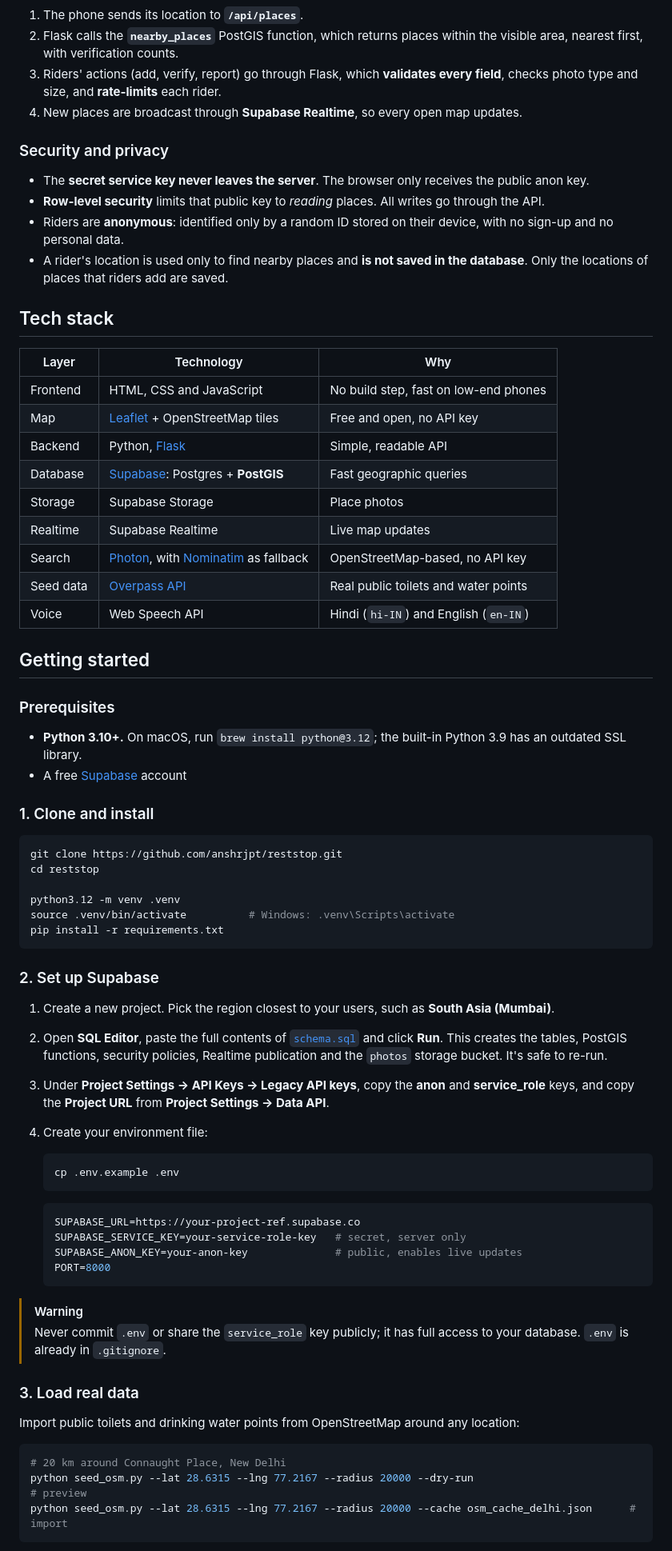
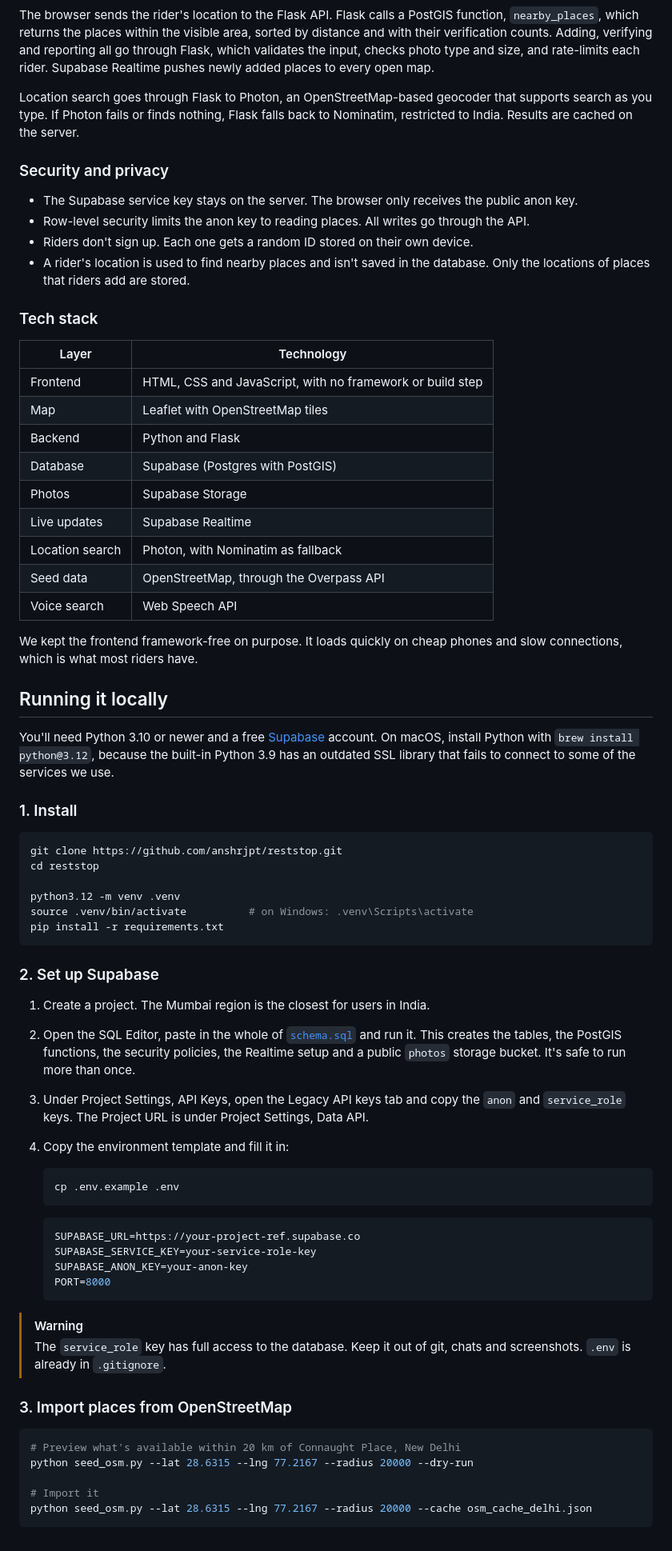
Before and after one commit to anshrjpt/reststop, a Markdown page: README.md, the part around one of its changes. Shown at 80% size. Rendered like a GitHub page.

Commit message:
Rewrite README in plain prose

````diff
--- a/README.md
+++ b/README.md
@@ -97,55 +78,53 @@ flowchart LR
 ```
 
-1. The phone sends its location to **`/api/places`**.
-2. Flask calls the **`nearby_places`** PostGIS function, which returns places within the visible area, nearest first, with verification counts.
-3. Riders' actions (add, verify, report) go through Flask, which **validates every field**, checks photo type and size, and **rate-limits** each rider.
-4. New places are broadcast through **Supabase Realtime**, so every open map updates.
+The browser sends the rider's location to the Flask API. Flask calls a PostGIS function, `nearby_places`, which returns the places within the visible area, sorted by distance and with their verification counts. Adding, verifying and reporting all go through Flask, which validates the input, checks photo type and size, and rate-limits each rider. Supabase Realtime pushes newly added places to every open map.
+
+Location search goes through Flask to Photon, an OpenStreetMap-based geocoder that supports search as you type. If Photon fails or finds nothing, Flask falls back to Nominatim, restricted to India. Results are cached on the server.
 
 ### Security and privacy
 
-- The **secret service key never leaves the server**. The browser only receives the public anon key.
-- **Row-level security** limits that public key to *reading* places. All writes go through the API.
-- Riders are **anonymous**: identified only by a random ID stored on their device, with no sign-up and no personal data.
-- A rider's location is used only to find nearby places and **is not saved in the database**. Only the locations of places that riders add are saved.
+- The Supabase service key stays on the server. The browser only receives the public anon key.
+- Row-level security limits the anon key to reading places. All writes go through the API.
+- Riders don't sign up. Each one gets a random ID stored on their own device.
+- A rider's location is used to find nearby places and isn't saved in the database. Only the locations of places that riders add are stored.
 
-## Tech stack
+### Tech stack
 
-| Layer | Technology | Why |
-|---|---|---|
-| Frontend | HTML, CSS and JavaScript | No build step, fast on low-end phones |
-| Map | [Leaflet](https://leafletjs.com/) + OpenStreetMap tiles | Free and open, no API key |
-| Backend | Python, [Flask](https://flask.palletsprojects.com/) | Simple, readable API |
-| Database | [Supabase](https://supabase.com/): Postgres + **PostGIS** | Fast geographic queries |
-| Storage | Supabase Storage | Place photos |
-| Realtime | Supabase Realtime | Live map updates |
-| Search | [Photon](https://photon.komoot.io/), with [Nominatim](https://nominatim.org/) as fallback | OpenStreetMap-based, no API key |
-| Seed data | [Overpass API](https://overpass-api.de/) | Real public toilets and water points |
-| Voice | Web Speech API | Hindi (`hi-IN`) and English (`en-IN`) |
+| Layer | Technology |
+|---|---|
+| Frontend | HTML, CSS and JavaScript, with no framework or build step |
+| Map | Leaflet with OpenStreetMap tiles |
+| Backend | Python and Flask |
+| Database | Supabase (Postgres with PostGIS) |
+| Photos | Supabase Storage |
+| Live updates | Supabase Realtime |
+| Location search | Photon, with Nominatim as fallback |
+| Seed data | OpenStreetMap, through the Overpass API |
+| Voice search | Web Speech API |
 
-## Getting started
+We kept the frontend framework-free on purpose. It loads quickly on cheap phones and slow connections, which is what most riders have.
 
-### Prerequisites
+## Running it locally
 
-- **Python 3.10+.** On macOS, run `brew install python@3.12`; the built-in Python 3.9 has an outdated SSL library.
-- A free [Supabase](https://supabase.com) account
+You'll need Python 3.10 or newer and a free [Supabase](https://supabase.com) account. On macOS, install Python with `brew install python@3.12`, because the built-in Python 3.9 has an outdated SSL library that fails to connect to some of the services we use.
 
-### 1. Clone and install
+### 1. Install
 
 ```bash
 git clone https://github.com/anshrjpt/reststop.git
 cd reststop
 
 python3.12 -m venv .venv
-source .venv/bin/activate          # Windows: .venv\Scripts\activate
+source .venv/bin/activate          # on Windows: .venv\Scripts\activate
 pip install -r requirements.txt
 ```
 
 ### 2. Set up Supabase
 
-1. Create a new project. Pick the region closest to your users, such as **South Asia (Mumbai)**.
-2. Open **SQL Editor**, paste the full contents of [`schema.sql`](schema.sql) and click **Run**. This creates the tables, PostGIS functions, security policies, Realtime publication and the `photos` storage bucket. It's safe to re-run.
-3. Under **Project Settings → API Keys → Legacy API keys**, copy the **anon** and **service_role** keys, and copy the **Project URL** from **Project Settings → Data API**.
-4. Create your environment file:
+1. Create a project. The Mumbai region is the closest for users in India.
+2. Open the SQL Editor, paste in the whole of [`schema.sql`](schema.sql) and run it. This creates the tables, the PostGIS functions, the security policies, the Realtime setup and a public `photos` storage bucket. It's safe to run more than once.
+3. Under Project Settings, API Keys, open the Legacy API keys tab and copy the `anon` and `service_role` keys. The Project URL is under Project Settings, Data API.
+4. Copy the environment template and fill it in:
 
    ```bash
    cp .env.example .env
@@ -153,21 +132,21 @@ pip install -r requirements.txt
 
    ```ini
    SUPABASE_URL=https://your-project-ref.supabase.co
-   SUPABASE_SERVICE_KEY=your-service-role-key   # secret, server only
-   SUPABASE_ANON_KEY=your-anon-key              # public, enables live updates
+   SUPABASE_SERVICE_KEY=your-service-role-key
+   SUPABASE_ANON_KEY=your-anon-key
    PORT=8000
    ```
 
 > [!WARNING]
-> Never commit `.env` or share the `service_role` key publicly; it has full access to your database. `.env` is already in `.gitignore`.
+> The `service_role` key has full access to the database. Keep it out of git, chats and screenshots. `.env` is already in `.gitignore`.
 
-### 3. Load real data
-
-Import public toilets and drinking water points from OpenStreetMap around any location:
+### 3. Import places from OpenStreetMap
 
 ```bash
-# 20 km around Connaught Place, New Delhi
-python seed_osm.py --lat 28.6315 --lng 77.2167 --radius 20000 --dry-run                          # preview
-python seed_osm.py --lat 28.6315 --lng 77.2167 --radius 20000 --cache osm_cache_delhi.json      # import
+# Preview what's available within 20 km of Connaught Place, New Delhi
+python seed_osm.py --lat 28.6315 --lng 77.2167 --radius 20000 --dry-run
+
+# Import it
+python seed_osm.py --lat 28.6315 --lng 77.2167 --radius 20000 --cache osm_cache_delhi.json
 ```
 
````
Also changed, not shown: other parts of README.md (+94 -132 lines).
